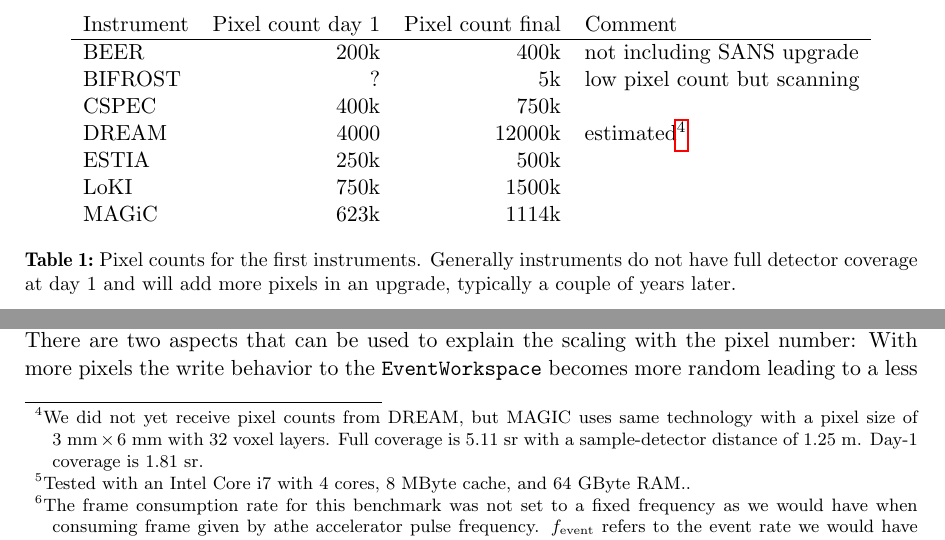
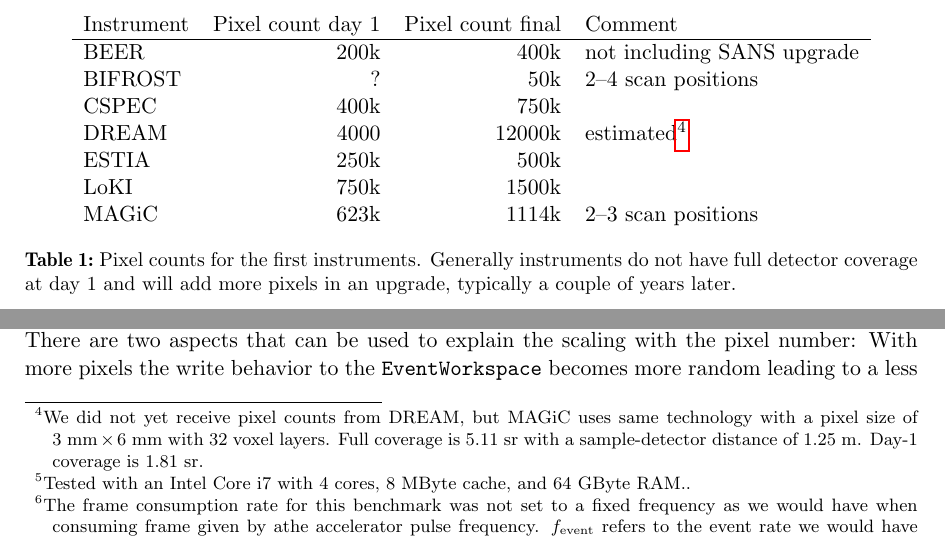
Before and after one commit to ess-dmsc-dram/data-reduction-hardware-requirements, a LaTeX document (doc/report.tex): two parts of page 4 of 21, joined at a grey line, cut so that both start at the same text. Compiled offline with pdfLaTeX.

Commit message:
Update DREAM and BIFROST pixel counts.

```diff
--- a/doc/report.tex
+++ b/doc/report.tex
@@ -142,13 +142,13 @@ Details for this and other parameters are listed in Sec.~\ref{sec:script-based-r
     Instrument & Pixel count day 1 & Pixel count final & Comment\\
     \hline
     \beer & 200k & 400k & not including SANS upgrade\\
-    \bifrost & ? & 5k & low pixel count but scanning\\
+    \bifrost & ? & 50k & 2--4 scan positions\\
     \cspec & 400k & 750k \\
     % 1.25*32*6.2/(0.003*0.006) = 14000k
-    \dream & 4000 & 12000k & estimated\footnote{We did not yet receive pixel counts from DREAM, but MAGIC uses same technology with a pixel size of $3~\mathrm{mm} \times 6~\mathrm{mm}$ with 32 voxel layers. Full coverage is $5.11~\mathrm{sr}$ with a sample-detector distance of $1.25~\mathrm{m}$. Day-1 coverage is $1.81~\mathrm{sr}$.}\\
+    \dream & 4000 & 12000k & estimated\footnote{We did not yet receive pixel counts from \dream, but \magic uses same technology with a pixel size of $3~\mathrm{mm} \times 6~\mathrm{mm}$ with 32 voxel layers. Full coverage is $5.11~\mathrm{sr}$ with a sample-detector distance of $1.25~\mathrm{m}$. Day-1 coverage is $1.81~\mathrm{sr}$.}\\
     \estia & 250k & 500k \\
     \loki & 750k & 1500k \\
-    \magic & 623k & 1114k \\
+    \magic & 623k & 1114k & 2--3 scan positions \\
   \end{tabular}
   \caption{\label{tab:pixel-counts}Pixel counts for the first instruments. Generally instruments do not have full detector coverage at day 1 and will add more pixels in an upgrade, typically a couple of years later.}
 \end{table}
```
Also changed, not shown: doc/report.tex (4 more changed lines), 1 other file.
